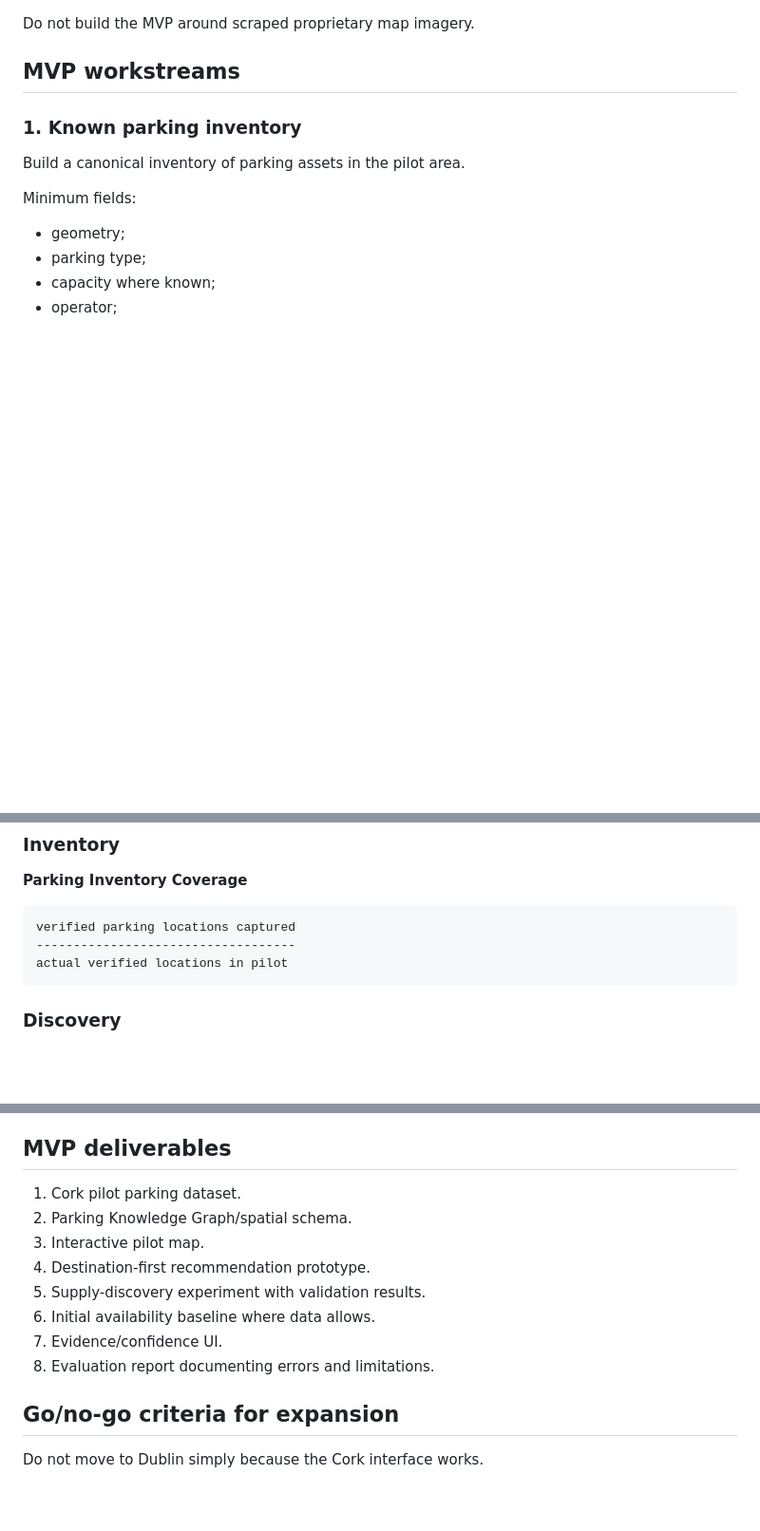
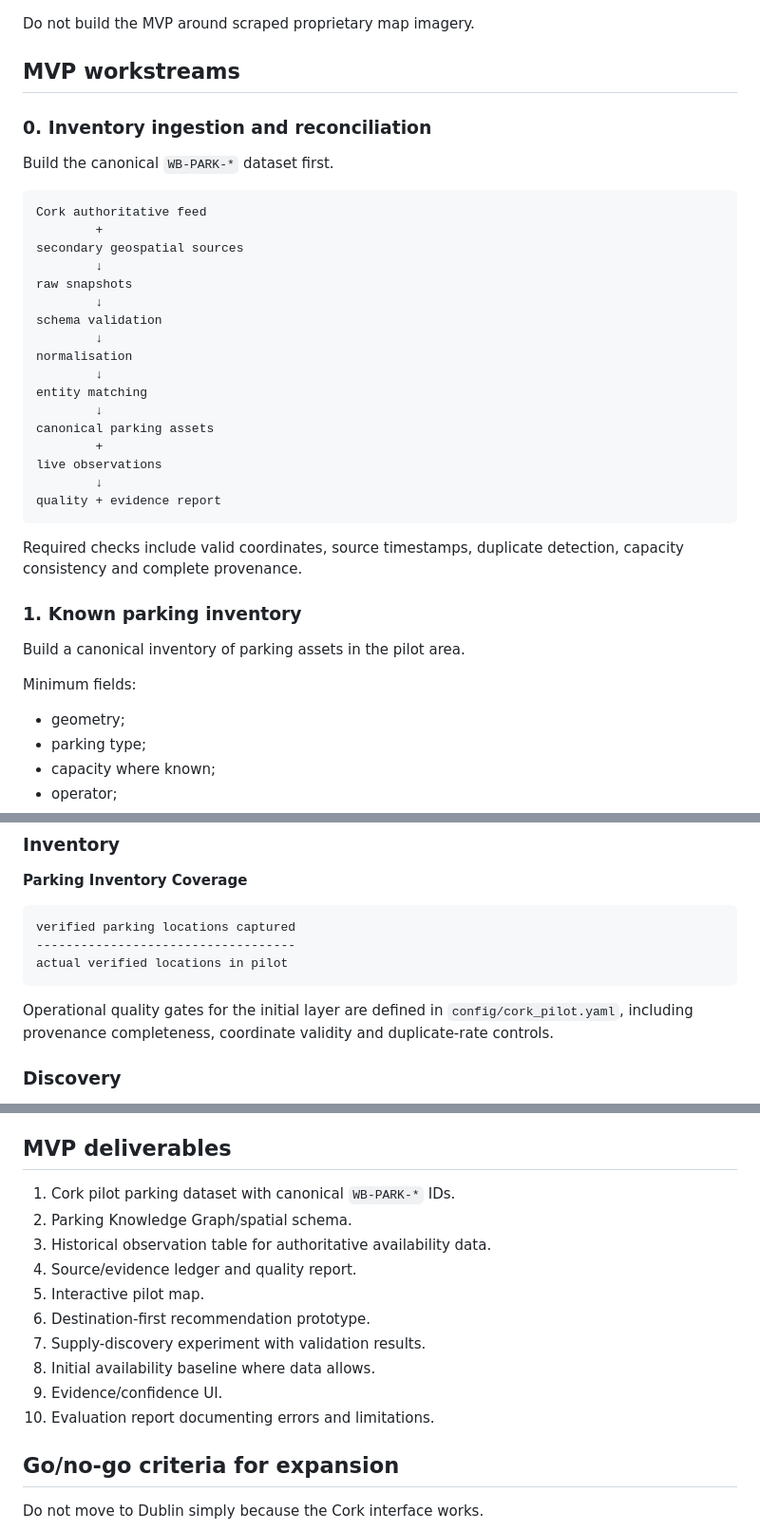
Before and after one commit to Utpal-Mishra/WhiteBlock, a Markdown page: docs/CORK_MVP.md, 3 parts joined by grey strips. Shown at 95% size. GitHub-like rendering; blank space fills up the shorter version.

Commit message:
Make parking inventory layer the Cork MVP foundation

````diff
--- a/docs/CORK_MVP.md
+++ b/docs/CORK_MVP.md
@@ -60,6 +76,32 @@ Initial sources should prioritise lawful/open or appropriately licensed data, in
 Do not build the MVP around scraped proprietary map imagery.
 
 ## MVP workstreams
+
+### 0. Inventory ingestion and reconciliation
+
+Build the canonical `WB-PARK-*` dataset first.
+
+```text
+Cork authoritative feed
+        +
+secondary geospatial sources
+        ↓
+raw snapshots
+        ↓
+schema validation
+        ↓
+normalisation
+        ↓
+entity matching
+        ↓
+canonical parking assets
+        +
+live observations
+        ↓
+quality + evidence report
+```
+
+Required checks include valid coordinates, source timestamps, duplicate detection, capacity consistency and complete provenance.
 
 ### 1. Known parking inventory
 
@@ -154,6 +196,8 @@ verified parking locations captured
 actual verified locations in pilot
 ```
 
+Operational quality gates for the initial layer are defined in `config/cork_pilot.yaml`, including provenance completeness, coordinate validity and duplicate-rate controls.
+
 ### Discovery
 
 - candidate precision;
@@ -203,14 +247,16 @@ Values below 1 indicate potential pressure; the metric must be interpreted by ti
 
 ## MVP deliverables
 
-1. Cork pilot parking dataset.
+1. Cork pilot parking dataset with canonical `WB-PARK-*` IDs.
 2. Parking Knowledge Graph/spatial schema.
-3. Interactive pilot map.
-4. Destination-first recommendation prototype.
-5. Supply-discovery experiment with validation results.
-6. Initial availability baseline where data allows.
-7. Evidence/confidence UI.
-8. Evaluation report documenting errors and limitations.
+3. Historical observation table for authoritative availability data.
+4. Source/evidence ledger and quality report.
+5. Interactive pilot map.
+6. Destination-first recommendation prototype.
+7. Supply-discovery experiment with validation results.
+8. Initial availability baseline where data allows.
+9. Evidence/confidence UI.
+10. Evaluation report documenting errors and limitations.
 
 ## Go/no-go criteria for expansion
 
````
Also changed, not shown: other parts of docs/CORK_MVP.md (+17 -1 lines).
